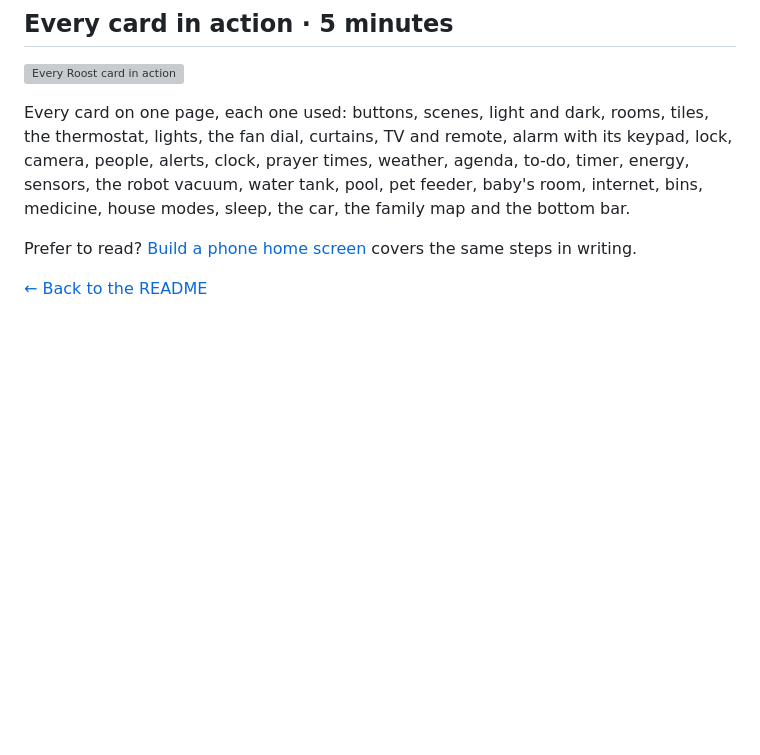
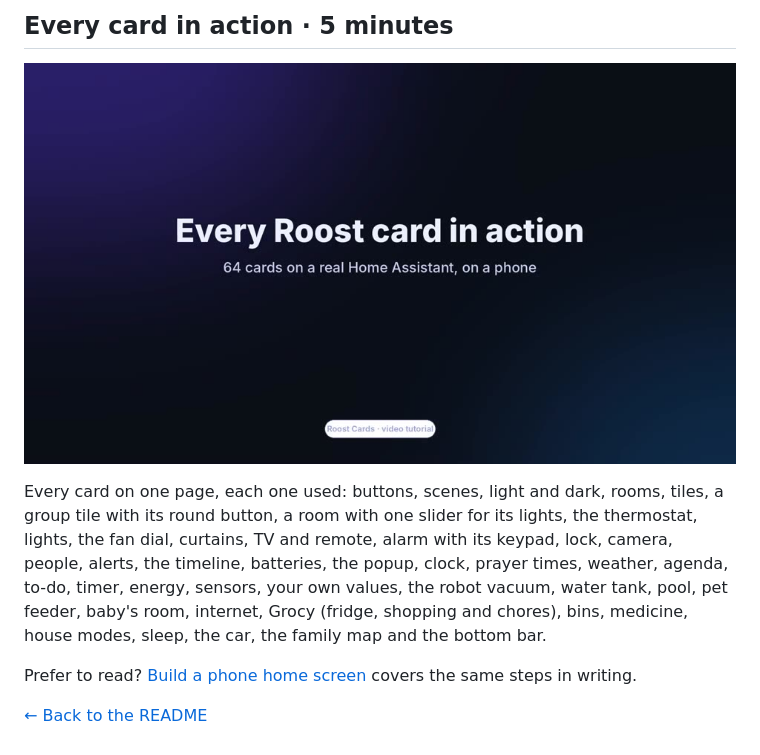
Before and after one commit to HRadhi4/Roost-card, a Markdown page: docs/tutorials/00-video.md, the part around the change. Rendered like a GitHub page; pictures changed too: docs/video/roost-every-card.jpg (added); blank space fills up the shorter version; grey boxes are pictures that could not be loaded.

```diff
--- a/docs/tutorials/00-video.md
+++ b/docs/tutorials/00-video.md
@@ -15,7 +15,7 @@ Both videos are recorded on a real Home Assistant with its built-in demo devices
 
 [![Every Roost card in action](https://raw.githubusercontent.com/HRadhi4/Roost-card/main/docs/video/roost-every-card.jpg)](https://github.com/HRadhi4/Roost-card/blob/main/docs/video/roost-every-card.mp4)
 
-Every card on one page, each one used: buttons, scenes, light and dark, rooms, tiles, the thermostat, lights, the fan dial, curtains, TV and remote, alarm with its keypad, lock, camera, people, alerts, clock, prayer times, weather, agenda, to-do, timer, energy, sensors, the robot vacuum, water tank, pool, pet feeder, baby's room, internet, bins, medicine, house modes, sleep, the car, the family map and the bottom bar.
+Every card on one page, each one used: buttons, scenes, light and dark, rooms, tiles, a group tile with its round button, a room with one slider for its lights, the thermostat, lights, the fan dial, curtains, TV and remote, alarm with its keypad, lock, camera, people, alerts, the timeline, batteries, the popup, clock, prayer times, weather, agenda, to-do, timer, energy, sensors, your own values, the robot vacuum, water tank, pool, pet feeder, baby's room, internet, Grocy (fridge, shopping and chores), bins, medicine, house modes, sleep, the car, the family map and the bottom bar.
 
 Prefer to read? [Build a phone home screen](03-phone-home-screen.md) covers the same steps in writing.
 
```
Also changed, not shown: CHANGELOG.md (+8 -0 lines), README.md (+6 -0 lines), docs/tutorials/12-ready-dashboards.md (added, +42 -0 lines), docs/tutorials/13-batteries-timeline-values.md (added, +37 -0 lines), docs/gifs/cards/auto-dashboard.gif (added), docs/gifs/cards/light.gif (added), docs/gifs/cards/thermostat.gif (added), 3 other files.
